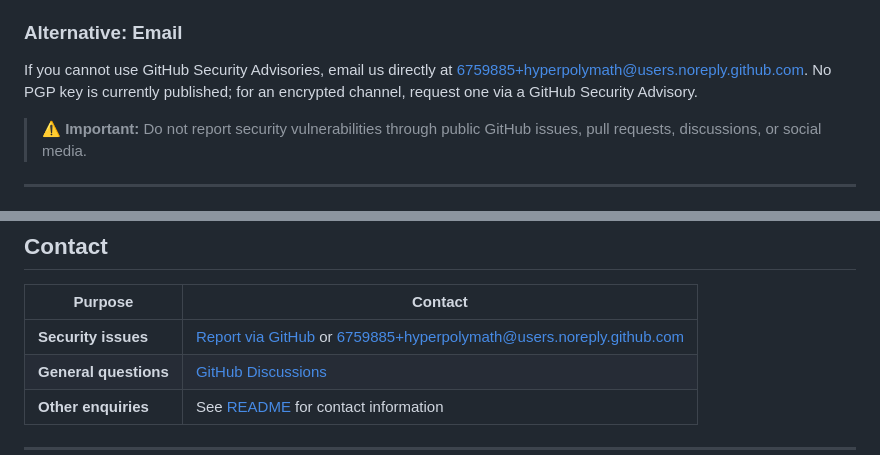
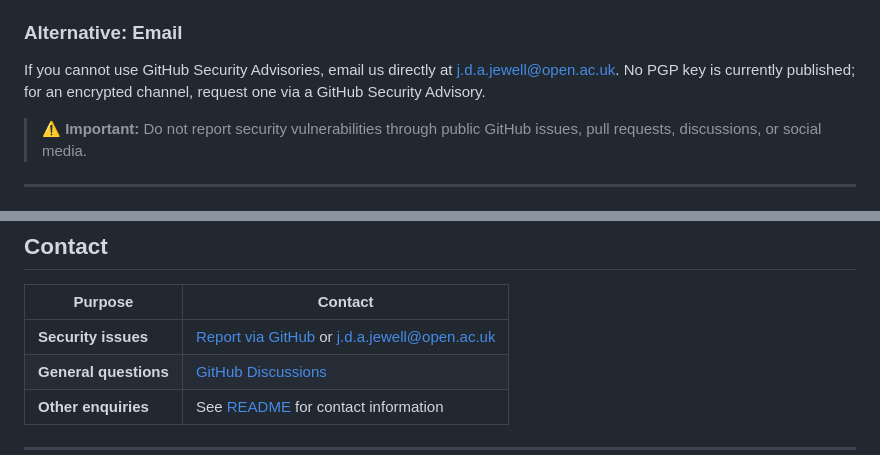
Before and after one commit to hyperpolymath/tangle, a Markdown page: SECURITY.md, 2 parts joined by grey strips. GitHub-like rendering.

```diff
--- a/SECURITY.md
+++ b/SECURITY.md
@@ -41,7 +41,7 @@ This method ensures:
 ### Alternative: Email
 
 If you cannot use GitHub Security Advisories, email us directly at
-6759885+hyperpolymath@users.noreply.github.com. No PGP key is currently
+j.d.a.jewell@open.ac.uk. No PGP key is currently
 published; for an encrypted channel, request one via a GitHub Security
 Advisory.
 
@@ -354,7 +354,7 @@ When using tangle, we recommend:
 
 | Purpose | Contact |
 |---------|---------|
-| **Security issues** | [Report via GitHub](https://github.com/hyperpolymath/tangle/security/advisories/new) or 6759885+hyperpolymath@users.noreply.github.com |
+| **Security issues** | [Report via GitHub](https://github.com/hyperpolymath/tangle/security/advisories/new) or j.d.a.jewell@open.ac.uk |
 | **General questions** | [GitHub Discussions](https://github.com/hyperpolymath/tangle/discussions) |
 | **Other enquiries** | See [README](README.md) for contact information |
 
```
Also changed, not shown: CODE_OF_CONDUCT.md (+3 -3 lines).
